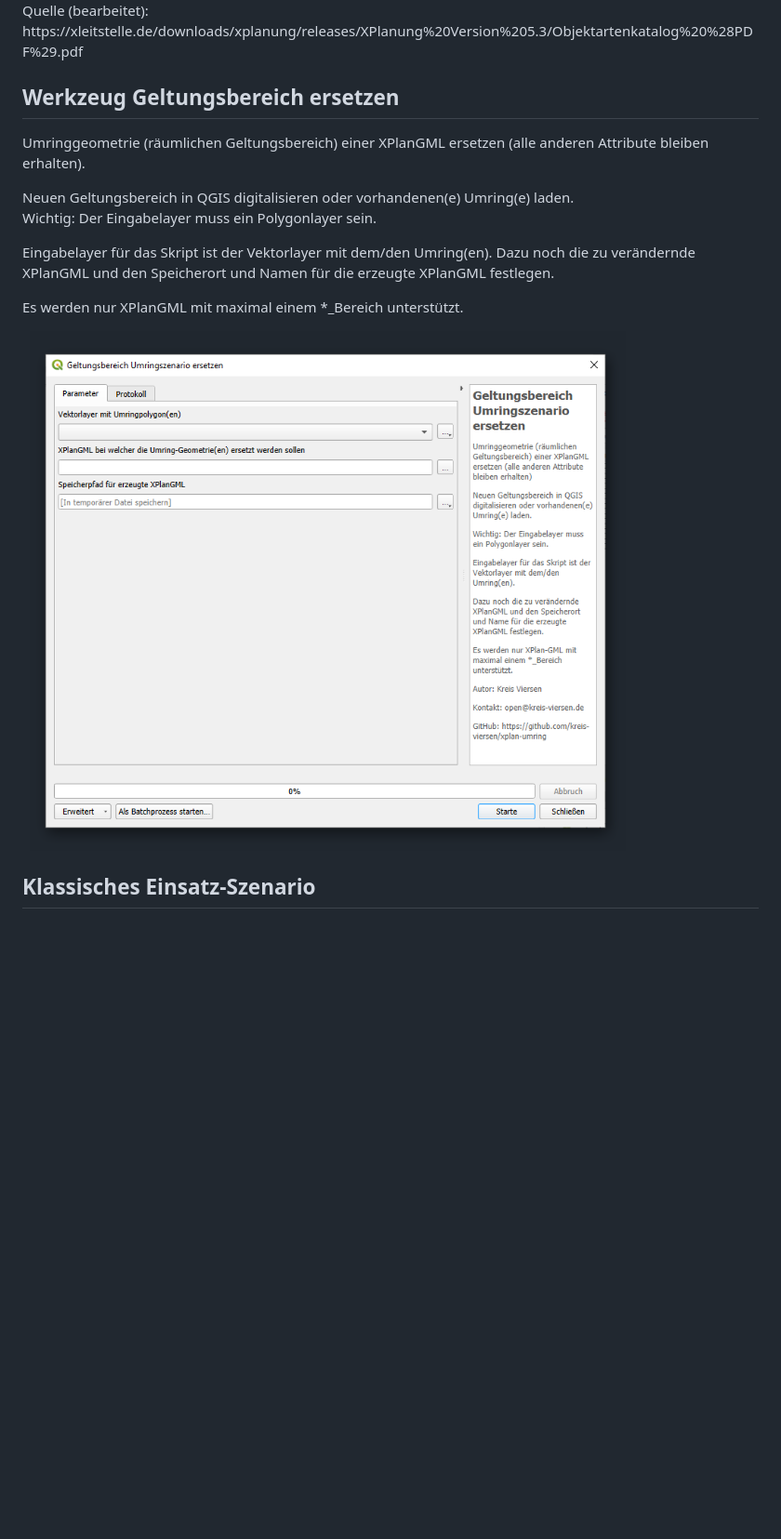
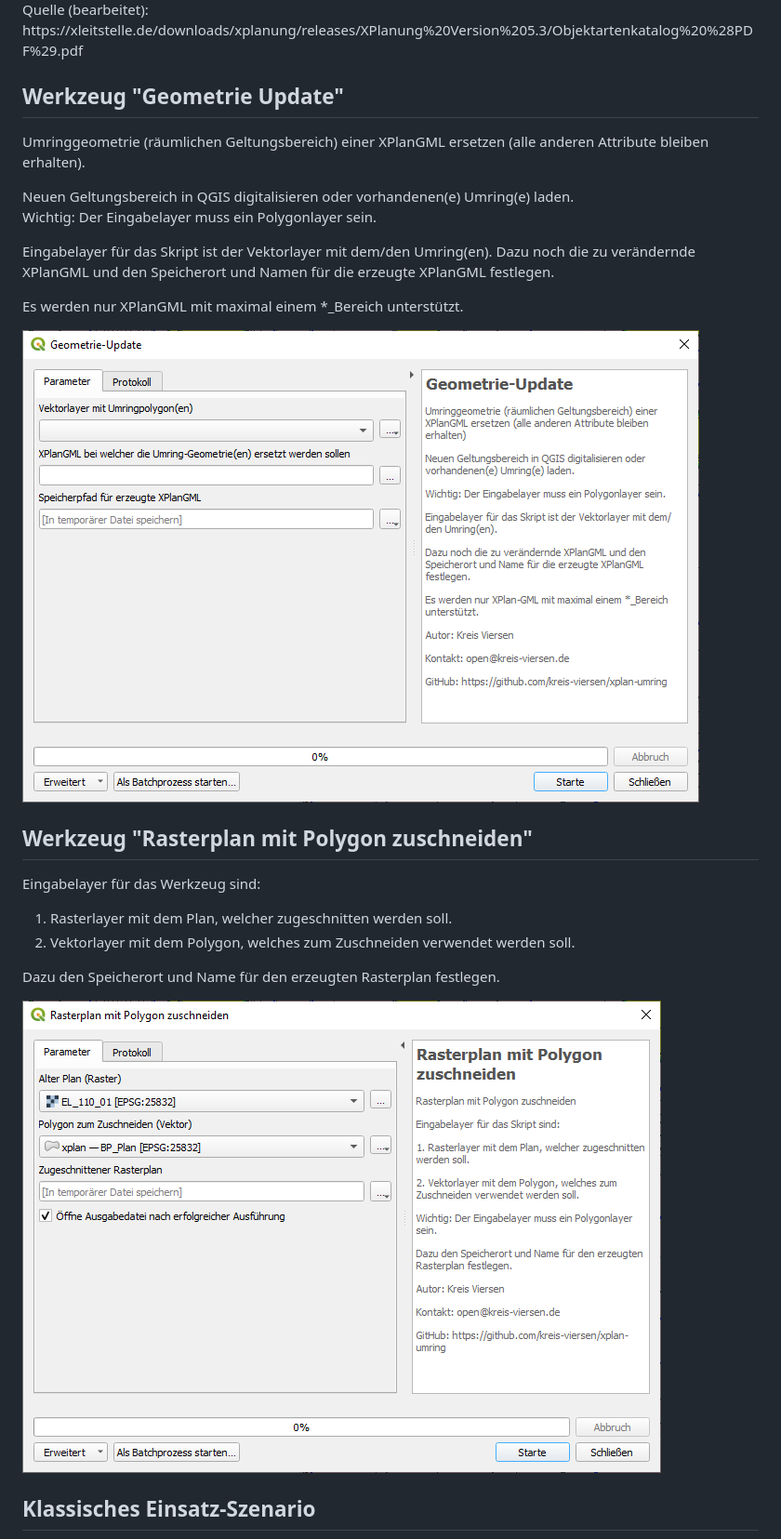
Before and after one commit to kreis-viersen/xplan-umring, a Markdown page: README.md, the part around the change. Shown: that part at 93% size. Rendered like a GitHub page; pictures changed too: screenshots/eingabemaske_geltungsbereich_ersetzen.png (deleted), screenshots/eingabemaske_geometrie-update.png (added), screenshots/eingabemaske_raster_zuschneiden.png (added); blank space fills up the shorter version.

```diff
--- a/README.md
+++ b/README.md
@@ -37,7 +37,7 @@ Aktuell stehen für den Bebauungsplan vier Rechtsstände zur Auswahl, wodurch au
 Quelle (bearbeitet): https://xleitstelle.de/downloads/xplanung/releases/XPlanung%20Version%205.3/Objektartenkatalog%20%28PDF%29.pdf
 
 
-## Werkzeug Geltungsbereich ersetzen
+## Werkzeug "Geometrie Update"
 
 Umringgeometrie (räumlichen Geltungsbereich) einer XPlanGML ersetzen (alle anderen Attribute bleiben erhalten).
 
@@ -49,7 +49,17 @@ Dazu noch die zu verändernde XPlanGML und den Speicherort und Namen für die er
 
 Es werden nur XPlanGML mit maximal einem *_Bereich unterstützt.
 
-<img src="./screenshots/eingabemaske_geltungsbereich_ersetzen.png"/>
+<img src="./screenshots/eingabemaske_geometrie-update.png"/>
+
+## Werkzeug "Rasterplan mit Polygon zuschneiden"
+
+Eingabelayer für das Werkzeug sind:
+1. Rasterlayer mit dem Plan, welcher zugeschnitten werden soll.
+2. Vektorlayer mit dem Polygon, welches zum Zuschneiden verwendet werden soll.
+
+Dazu den Speicherort und Name für den erzeugten Rasterplan festlegen.
+
+<img src="./screenshots/eingabemaske_raster_zuschneiden.png"/>
 
 ## Klassisches Einsatz-Szenario
 
```
Also changed, not shown: screenshots/auswahldialog_xplan-umring.png, 3 other files.
